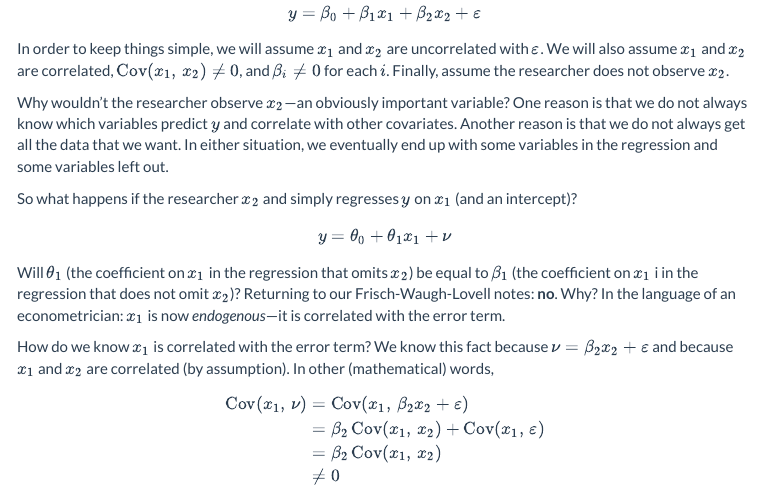
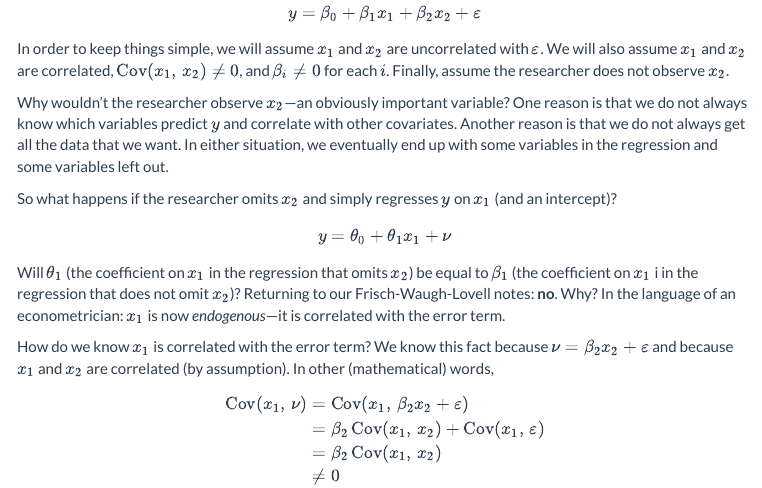
Before and after one commit to edrubin/ARE212, an R Markdown document (section11.Rmd): the page in a window 1100 px wide, from 4990 px down. The pictures show the output file section11.html that the author committed with the source, opened offline; library style sheets and scripts come from the installed R packages; menus at the side of the page are left out.

Commit message:
sec 11 typo

```diff
--- a/section11.Rmd
+++ b/section11.Rmd
@@ -198,7 +198,7 @@ In order to keep things simple, we will assume $x_1$ and $x_2$ are uncorrelated
 
 Why wouldn't the researcher observe $x_2$—an obviously important variable? One reason is that we do not always know which variables predict $y$ and correlate with other covariates. Another reason is that we do not always get all the data that we want. In either situation, we eventually end up with some variables in the regression and some variables left out.
 
-So what happens if the researcher $x_2$ and simply regresses $y$ on $x_1$ (and an intercept)?
+So what happens if the researcher omits $x_2$ and simply regresses $y$ on $x_1$ (and an intercept)?
 
 $$ y = \theta_0 + \theta_1 x_1 + \nu $$
 
```
Also changed, not shown: htmlScript.R (+1 -0 lines), pdfScript.R (+1 -0 lines), Section11/section11.pdf, Section11/section11_files/figure-latex/histogram-1.pdf, Section11/section11_files/figure-latex/plotting pairs-1.pdf, section11.html, 1 other file.
